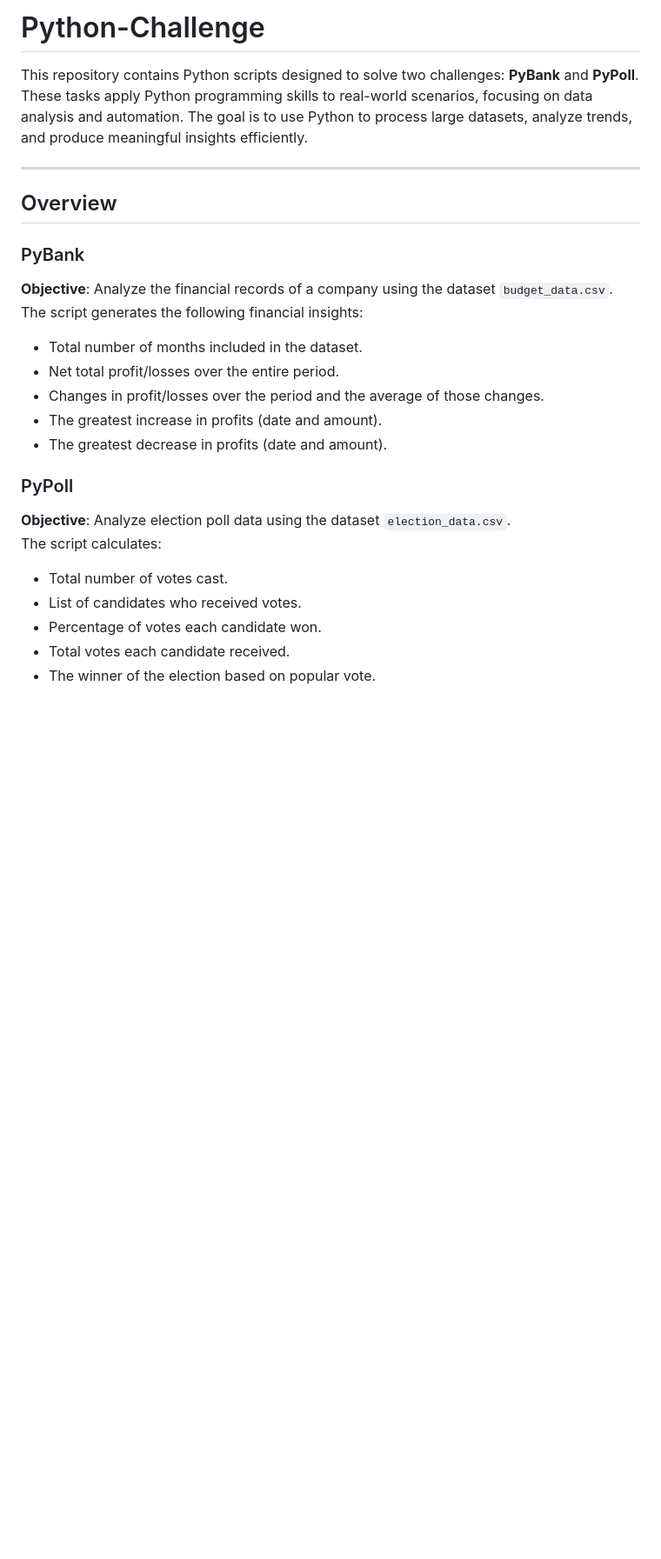
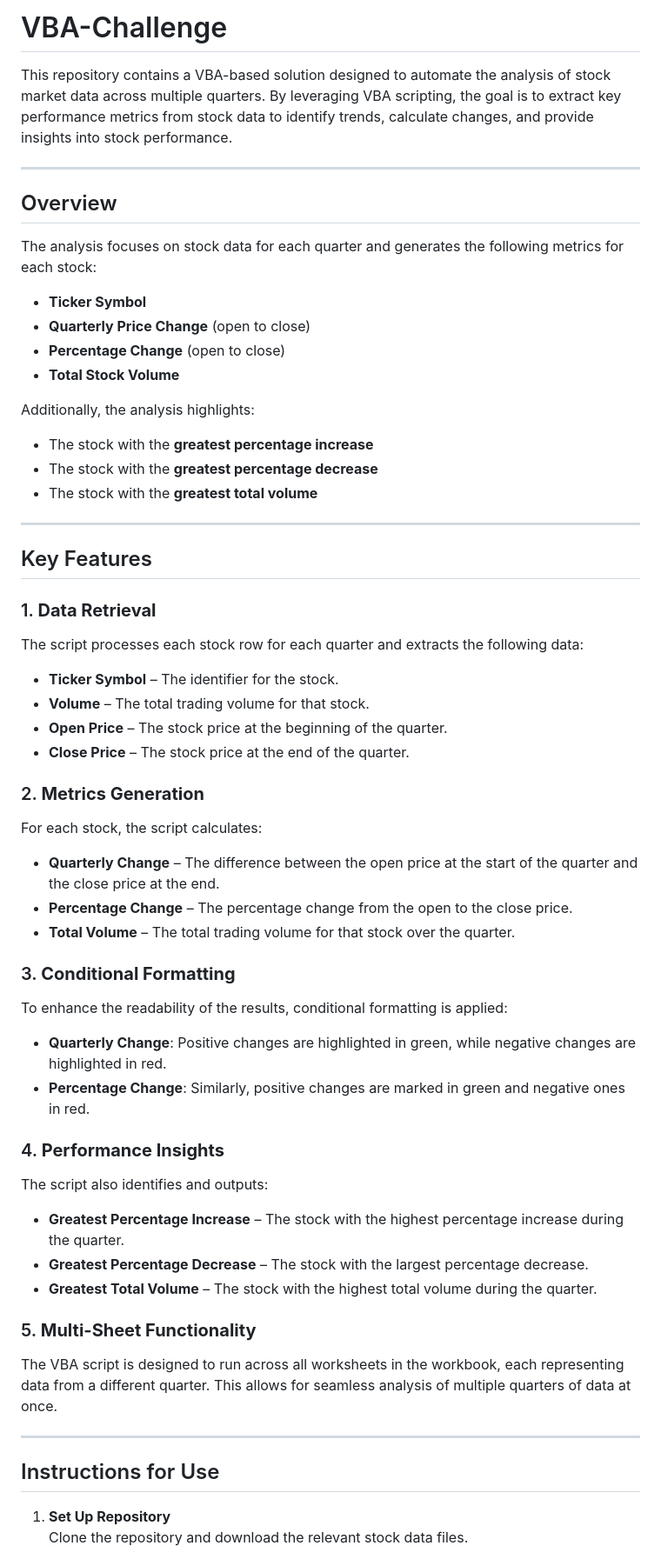
Before and after one commit to dmartinj12/GWU-Bootcamp, a Markdown page: 2-VBA/README.md, the part around the change printed below. Shown: that part at 87% size. Rendered like a GitHub page; blank space fills up the shorter version.

```diff
--- a/2-VBA/README.md
+++ b/2-VBA/README.md
@@ -1,25 +1,58 @@
-# Python-Challenge
+# VBA-Challenge
 
-This repository contains Python scripts designed to solve two challenges: **PyBank** and **PyPoll**. These tasks apply Python programming skills to real-world scenarios, focusing on data analysis and automation. The goal is to use Python to process large datasets, analyze trends, and produce meaningful insights efficiently.
+This repository contains a VBA-based solution designed to automate the analysis of stock market data across multiple quarters. By leveraging VBA scripting, the goal is to extract key performance metrics from stock data to identify trends, calculate changes, and provide insights into stock performance.
 
 ---
 
 ## Overview
 
-### PyBank
-**Objective**: Analyze the financial records of a company using the dataset `budget_data.csv`.
-The script generates the following financial insights:
-- Total number of months included in the dataset.
-- Net total profit/losses over the entire period.
-- Changes in profit/losses over the period and the average of those changes.
-- The greatest increase in profits (date and amount).
-- The greatest decrease in profits (date and amount).
+The analysis focuses on stock data for each quarter and generates the following metrics for each stock:
 
-### PyPoll
-**Objective**: Analyze election poll data using the dataset `election_data.csv`.
-The script calculates:
-- Total number of votes cast.
-- List of candidates who received votes.
-- Percentage of votes each candidate won.
-- Total votes each candidate received.
-- The winner of the election based on popular vote.
+- **Ticker Symbol**
+- **Quarterly Price Change** (open to close)
+- **Percentage Change** (open to close)
+- **Total Stock Volume**
+
+Additionally, the analysis highlights:
+- The stock with the **greatest percentage increase**
+- The stock with the **greatest percentage decrease**
+- The stock with the **greatest total volume**
+
+---
+
+## Key Features
+
+### 1. **Data Retrieval**
+The script processes each stock row for each quarter and extracts the following data:
+- **Ticker Symbol** – The identifier for the stock.
+- **Volume** – The total trading volume for that stock.
+- **Open Price** – The stock price at the beginning of the quarter.
+- **Close Price** – The stock price at the end of the quarter.
+
+### 2. **Metrics Generation**
+For each stock, the script calculates:
+- **Quarterly Change** – The difference between the open price at the start of the quarter and the close price at the end.
+- **Percentage Change** – The percentage change from the open to the close price.
+- **Total Volume** – The total trading volume for that stock over the quarter.
+
+### 3. **Conditional Formatting**
+To enhance the readability of the results, conditional formatting is applied:
+- **Quarterly Change**: Positive changes are highlighted in green, while negative changes are highlighted in red.
+- **Percentage Change**: Similarly, positive changes are marked in green and negative ones in red.
+
+### 4. **Performance Insights**
+The script also identifies and outputs:
+- **Greatest Percentage Increase** – The stock with the highest percentage increase during the quarter.
+- **Greatest Percentage Decrease** – The stock with the largest percentage decrease.
+- **Greatest Total Volume** – The stock with the highest total volume during the quarter.
+
+### 5. **Multi-Sheet Functionality**
+The VBA script is designed to run across all worksheets in the workbook, each representing data from a different quarter. This allows for seamless analysis of multiple quarters of data at once.
+
+---
+
+## Instructions for Use
+
+1. **Set Up Repository**
+   Clone the repository and download the relevant stock data files.
+
```
Also changed, not shown: other parts of 2-VBA/README.md (+15 -71 lines).
